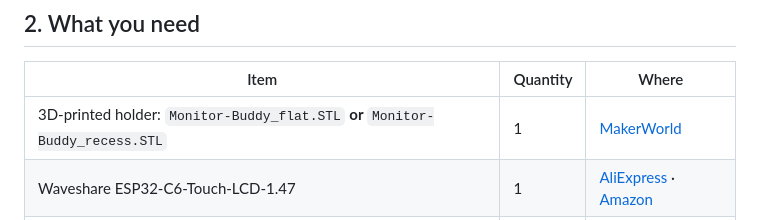
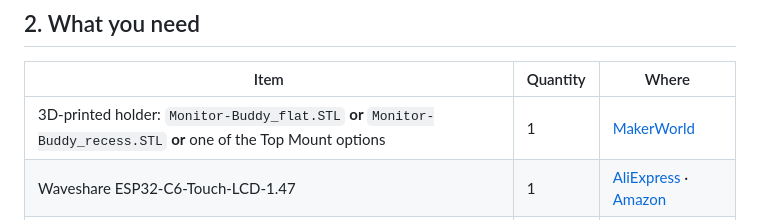
Before and after one commit to IdefixRC/Monitor-Buddy, a Markdown page: README.md, the part around the change. GitHub-like rendering.

Commit message:
Update 3D-printed holder options in README
Added Top Mount options to the list of 3D-printed holder choices.

```diff
--- a/README.md
+++ b/README.md
@@ -47,7 +47,7 @@ The whole thing is a **cheap Waveshare ESP32-C6 touchscreen** and **one 3D-print
 
 | Item                                                                          | Quantity | Where                                                                                                                |
 | ----------------------------------------------------------------------------- | -------- | -------------------------------------------------------------------------------------------------------------------- |
-| 3D-printed holder: `Monitor-Buddy_flat.STL` **or** `Monitor-Buddy_recess.STL` | 1        | [MakerWorld](https://makerworld.com/en/models/3241960-monitor-buddy)                                                 |
+| 3D-printed holder: `Monitor-Buddy_flat.STL` **or** `Monitor-Buddy_recess.STL` **or** one of the Top Mount options | 1        | [MakerWorld](https://makerworld.com/en/models/3241960-monitor-buddy)                                                 |
 | Waveshare ESP32-C6-Touch-LCD-1.47                                             | 1        | [AliExpress](https://s.click.aliexpress.com/e/_c33mPWKx) · [Amazon](https://www.amazon.com/dp/B0F8B8VJR6)            |
 | USB-C cable (power and flashing)                                              | 1        | [AliExpress](https://www.aliexpress.com/item/1005008819293735.html) · [Amazon](https://www.amazon.com/dp/B0CMP2LSP2) |
 
```
